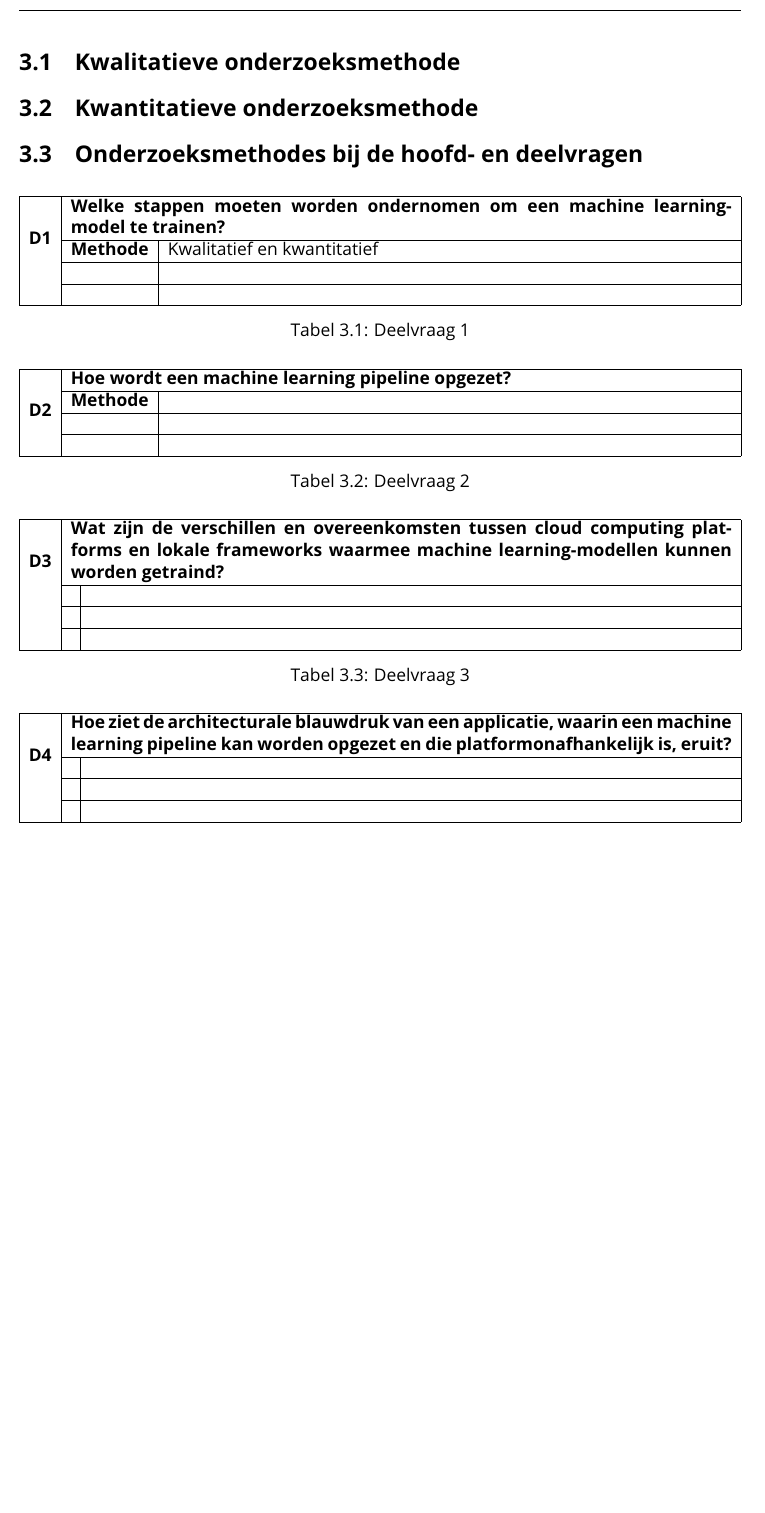
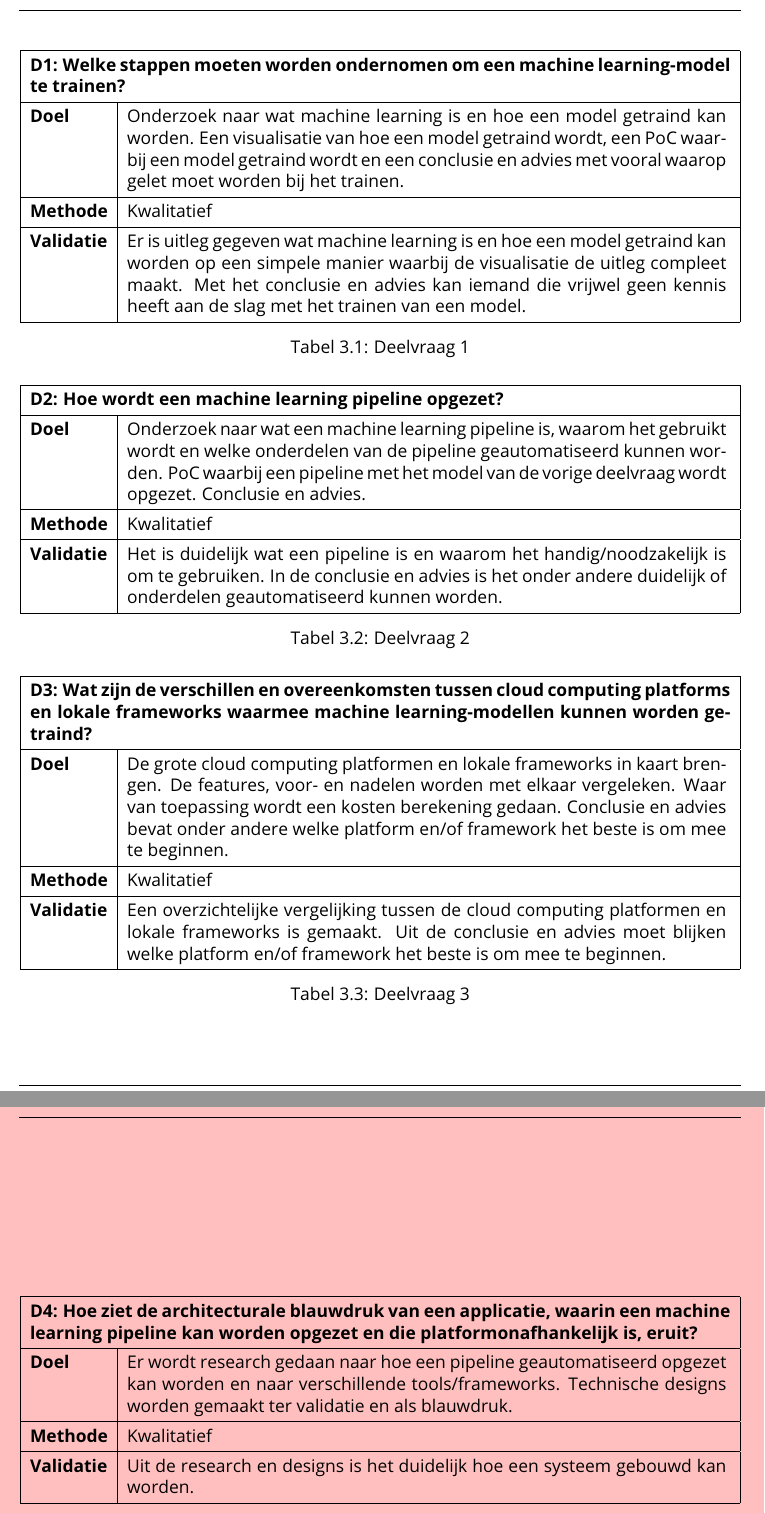
Before and after one commit to UNRULYEON/mlpa-thesis, a LaTeX thesis (thesis.tex, which reads chapters/3.methode-van-onderzoek/methode-van-onderzoek.tex): part of page 23 of 52 before the commit and two parts of pages 23 and 24 of 53 after it, the two joined at a grey line, cut at the place of the change, the shorter picture padded with empty space. Compiled offline with pdfLaTeX.

Commit message:
Added research methods

```diff
--- a/chapters/3.methode-van-onderzoek/methode-van-onderzoek.tex
+++ b/chapters/3.methode-van-onderzoek/methode-van-onderzoek.tex
@@ -1,19 +1,21 @@
 \styledchapter[Onderzoeksmethodes]{methode-van-onderzoek}
 
-\section{Kwalitatieve onderzoeksmethode}
-
-\section{Kwantitatieve onderzoeksmethode}
-
-\section{Onderzoeksmethodes bij de hoofd- en deelvragen}
+{\renewcommand{\arraystretch}{1.35}% for the vertical padding
 
 \begin{table}[hbt!]
 \centering
-  \begin{tabular}{|c|l|l|}
+\begin{tabular}{|l|p{.83\linewidth}|}
 \hline
-  \multirow{4}{*}{\textbf{D1}} & \multicolumn{2}{p{.9155\linewidth}|}{\textbf{Welke stappen moeten worden ondernomen om een machine learning-model te trainen?}} \\ \cline{2-3}
-                             & \textbf{Methode}&Kwalitatief en kwantitatief\\ \cline{2-3}
-                             & \textbf{}&\\ \cline{2-3}
-                             & \textbf{}&\\ \hline
+\multicolumn{2}{|p{.97\linewidth}|}{\textbf{D1: Welke stappen moeten worden ondernomen om een machine learning-model te trainen?}} \\ \hline
+  \textbf{Doel}&
+    Onderzoek naar wat machine learning is en hoe een model getraind kan worden. Een visualisatie van hoe een model getraind wordt, een PoC waarbij een model getraind wordt en een conclusie en advies met vooral waarop gelet moet worden bij het trainen.
+  \\ \hline
+  \textbf{Methode}&
+    Kwalitatief
+  \\ \hline
+  \textbf{Validatie}&
+    Er is uitleg gegeven wat machine learning is en hoe een model getraind kan worden op een simpele manier waarbij de visualisatie de uitleg compleet maakt. Met het conclusie en advies kan iemand die vrijwel geen kennis heeft aan de slag met het trainen van een model.
+  \\ \hline
 \end{tabular}
 \caption{Deelvraag 1}
 \label{table:sq1}
@@ -21,12 +23,18 @@
 
 \begin{table}[hbt!]
 \centering
-  \begin{tabular}{|c|l|l|}
+\begin{tabular}{|l|p{.83\linewidth}|}
 \hline
-  \multirow{4}{*}{\textbf{D2}} & \multicolumn{2}{p{.9155\linewidth}|}{\textbf{Hoe wordt een machine learning pipeline opgezet?}} \\ \cline{2-3}
-                             & \textbf{Methode}&\\ \cline{2-3}
-                             & \textbf{}&\\ \cline{2-3}
-                             & \textbf{}&\\ \hline
+\multicolumn{2}{|p{.97\linewidth}|}{\textbf{D2: Hoe wordt een machine learning pipeline opgezet?}} \\ \hline
+  \textbf{Doel}&
+    Onderzoek naar wat een machine learning pipeline is, waarom het gebruikt wordt en welke onderdelen van de pipeline geautomatiseerd kunnen worden. PoC waarbij een pipeline met het model van de vorige deelvraag wordt opgezet. Conclusie en advies.
+  \\ \hline
+  \textbf{Methode}&
+    Kwalitatief
+  \\ \hline
+  \textbf{Validatie}&
+    Het is duidelijk wat een pipeline is en waarom het handig/noodzakelijk is om te gebruiken. In de conclusie en advies is het onder andere duidelijk of onderdelen geautomatiseerd kunnen worden.
+  \\ \hline
 \end{tabular}
 \caption{Deelvraag 2}
 \label{table:sq2}
@@ -34,13 +42,18 @@
 
 \begin{table}[hbt!]
 \centering
-  \begin{tabular}{|c|l|l|}
+\begin{tabular}{|l|p{.83\linewidth}|}
 \hline
-  \multirow{4}{*}{\textbf{D3}} & \multicolumn{2}{p{.9155\linewidth}|}{\textbf{Wat zijn de verschillen en overeenkomsten tussen cloud computing platforms en lokale frameworks waarmee machine learning-modellen kunnen worden getraind?
-  }} \\ \cline{2-3}
-                             & \textbf{}&\\ \cline{2-3}
-                             & \textbf{}&\\ \cline{2-3}
-                             & \textbf{}&\\ \hline
+\multicolumn{2}{|p{.97\linewidth}|}{\textbf{D3: Wat zijn de verschillen en overeenkomsten tussen cloud computing platforms en lokale frameworks waarmee machine learning-modellen kunnen worden getraind?}} \\ \hline
+  \textbf{Doel}&
+    De grote cloud computing platformen en lokale frameworks in kaart brengen. De features, voor- en nadelen worden met elkaar vergeleken. Waar van toepassing wordt een kosten berekening gedaan. Conclusie en advies bevat onder andere welke platform en/of framework het beste is om mee te beginnen.
+  \\ \hline
+  \textbf{Methode}&
+    Kwalitatief
+  \\ \hline
+  \textbf{Validatie}&
+    Een overzichtelijke vergelijking tussen de cloud computing platformen en lokale frameworks is gemaakt. Uit de conclusie en advies moet blijken welke platform en/of framework het beste is om mee te beginnen.
+  \\ \hline
 \end{tabular}
 \caption{Deelvraag 3}
 \label{table:sq3}
@@ -48,13 +61,18 @@
 
 \begin{table}[hbt!]
 \centering
-  \begin{tabular}{|c|l|l|}
+\begin{tabular}{|l|p{.83\linewidth}|}
 \hline
-  \multirow{4}{*}{\textbf{D4}} & \multicolumn{2}{p{.9155\linewidth}|}{\textbf{Hoe ziet de architecturale blauwdruk van een applicatie, waarin een machine learning pipeline kan worden opgezet en die platformonafhankelijk is, eruit?
-  }} \\ \cline{2-3}
-                             & \textbf{}&\\ \cline{2-3}
-                             & \textbf{}&\\ \cline{2-3}
-                             & \textbf{}&\\ \hline
+\multicolumn{2}{|p{.97\linewidth}|}{\textbf{D4: Hoe ziet de architecturale blauwdruk van een applicatie, waarin een machine learning pipeline kan worden opgezet en die platformonafhankelijk is, eruit?}} \\ \hline
+  \textbf{Doel}&
+    Er wordt research gedaan naar hoe een pipeline geautomatiseerd opgezet kan worden en naar verschillende tools/frameworks. Technische designs worden gemaakt ter validatie en als blauwdruk.
+  \\ \hline
+  \textbf{Methode}&
+    Kwalitatief
+  \\ \hline
+  \textbf{Validatie}&
+    Uit de research en designs is het duidelijk hoe een systeem gebouwd kan worden.
+  \\ \hline
 \end{tabular}
 \caption{Deelvraag 4}
 \label{table:sq4}
```
Also changed, not shown: chapters/3.methode-van-onderzoek/methode-van-onderzoek.tex (16 more changed lines), 1 other file. Lines whose indentation alone changed are shown as unchanged.
